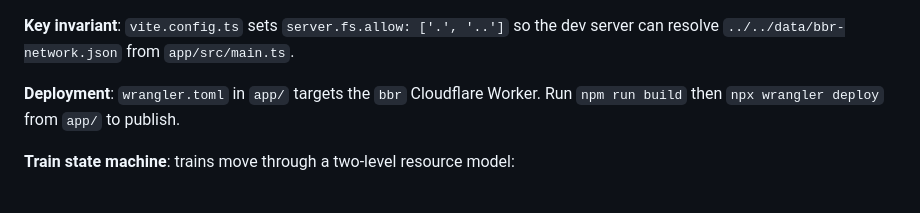
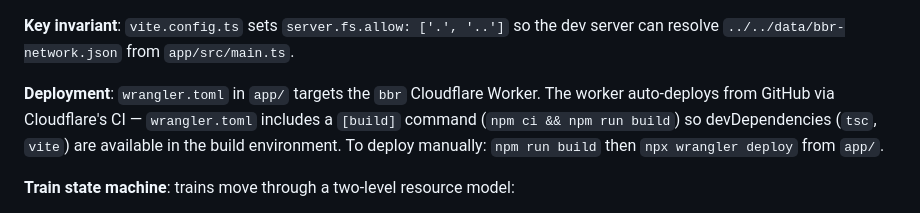
Before and after one commit to alphajuliet/bbr, a Markdown page: CLAUDE.md, the part around the change. GitHub-like rendering.

```diff
--- a/CLAUDE.md
+++ b/CLAUDE.md
@@ -33,7 +33,7 @@ npm run build     # tsc + Vite production build → app/dist/
 
 **Key invariant**: `vite.config.ts` sets `server.fs.allow: ['.', '..']` so the dev server can resolve `../../data/bbr-network.json` from `app/src/main.ts`.
 
-**Deployment**: `wrangler.toml` in `app/` targets the `bbr` Cloudflare Worker. Run `npm run build` then `npx wrangler deploy` from `app/` to publish.
+**Deployment**: `wrangler.toml` in `app/` targets the `bbr` Cloudflare Worker. The worker auto-deploys from GitHub via Cloudflare's CI — `wrangler.toml` includes a `[build]` command (`npm ci && npm run build`) so devDependencies (`tsc`, `vite`) are available in the build environment. To deploy manually: `npm run build` then `npx wrangler deploy` from `app/`.
 
 **Train state machine**: trains move through a two-level resource model:
 
```
